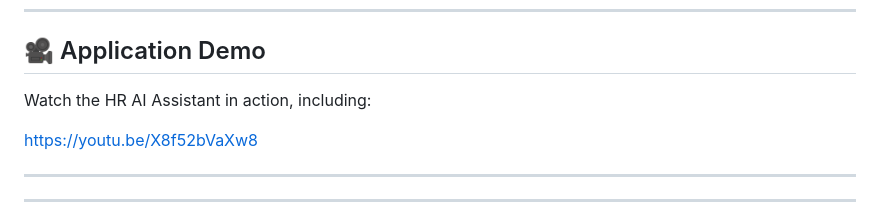
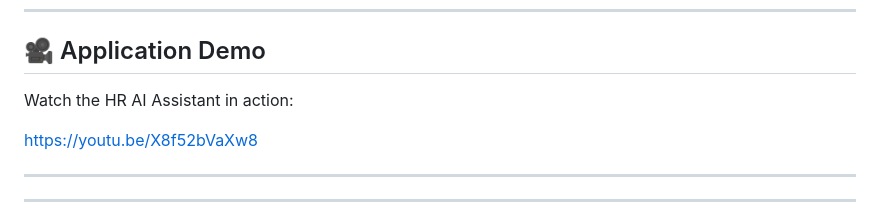
Before and after one commit to shaikk0308/agentic-hr-assistant, a Markdown page: README.md, the part around the change. Rendered like a GitHub page.

```diff
--- a/README.md
+++ b/README.md
@@ -25,7 +25,7 @@ https://youtu.be/mXjXD0eXrtg
 
 ## 🎥 Application Demo
 
-Watch the HR AI Assistant in action, including:
+Watch the HR AI Assistant in action:
 
 https://youtu.be/X8f52bVaXw8
 
```
